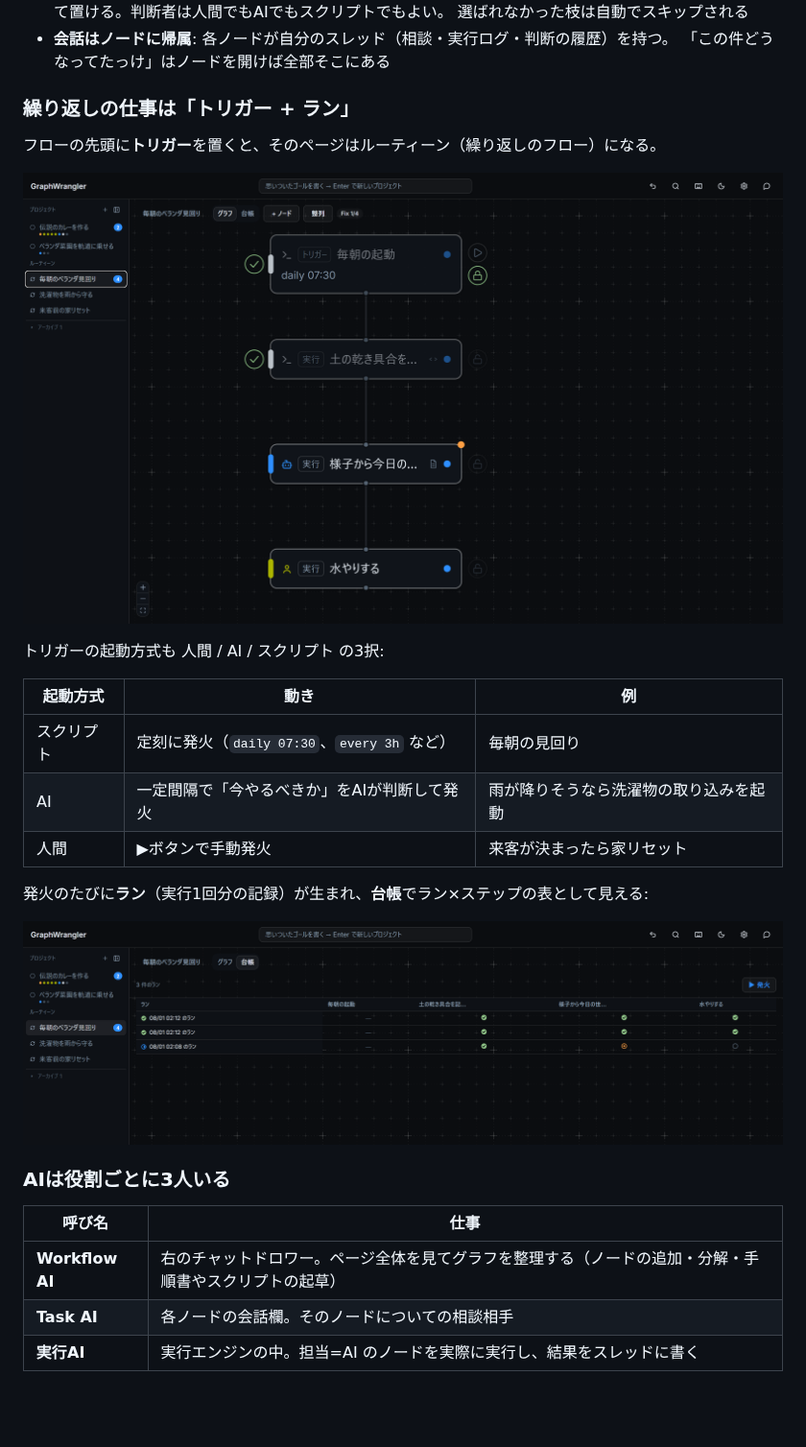
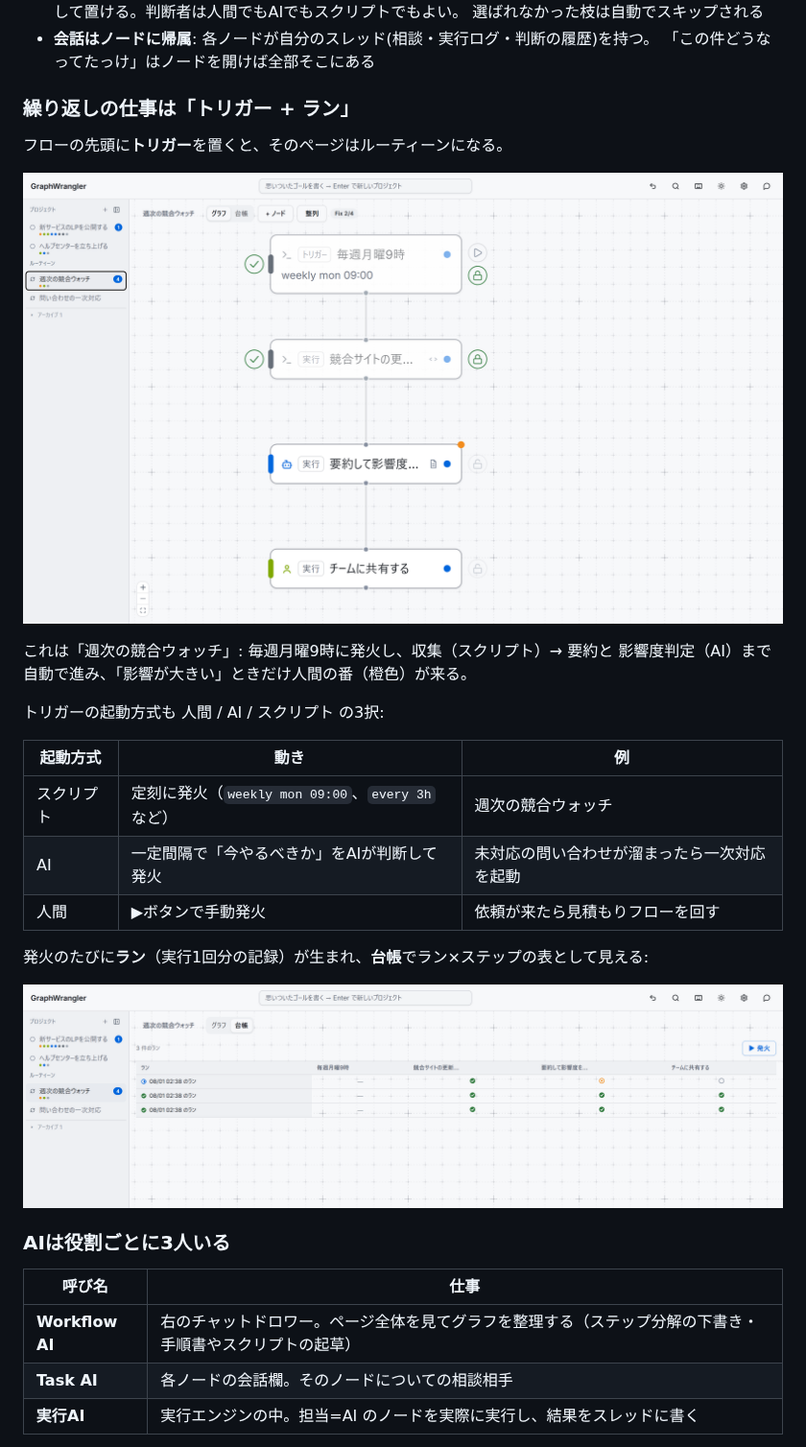
Before and after one commit to tsunosekai/graphwrangler, a Markdown page: README.md, the part around one of its changes. Shown at 96% size. GitHub-like rendering; pictures changed too: docs/images/ledger.png, docs/images/routine-graph.png; blank space fills up the shorter version.

```diff
--- a/README.md
+++ b/README.md
@@ -41,21 +67,24 @@
   条件分岐をノードとして置ける。判断者は人間でもAIでもスクリプトでもよい。
   選ばれなかった枝は自動でスキップされる
-- **会話はノードに帰属**: 各ノードが自分のスレッド（相談・実行ログ・判断の履歴）を持つ。
+- **会話はノードに帰属**: 各ノードが自分のスレッド(相談・実行ログ・判断の履歴)を持つ。
   「この件どうなってたっけ」はノードを開けば全部そこにある
 
 ### 繰り返しの仕事は「トリガー + ラン」
 
-フローの先頭に**トリガー**を置くと、そのページはルーティーン（繰り返しのフロー）になる。
+フローの先頭に**トリガー**を置くと、そのページはルーティーンになる。
 
-![ルーティーンのグラフ。先頭にトリガー、実行中のランの進捗が投影されている](docs/images/routine-graph.png)
+![週次の競合ウォッチ。収集はスクリプト、要約と影響度判定はAI、共有の判断は人間](docs/images/routine-graph.png)
+
+これは「週次の競合ウォッチ」: 毎週月曜9時に発火し、収集（スクリプト）→ 要約と
+影響度判定（AI）まで自動で進み、「影響が大きい」ときだけ人間の番（橙色）が来る。
 
 トリガーの起動方式も 人間 / AI / スクリプト の3択:
 
 | 起動方式 | 動き | 例 |
 |---|---|---|
-| スクリプト | 定刻に発火（`daily 07:30`、`every 3h` など） | 毎朝の見回り |
-| AI | 一定間隔で「今やるべきか」をAIが判断して発火 | 雨が降りそうなら洗濯物の取り込みを起動 |
-| 人間 | ▶ボタンで手動発火 | 来客が決まったら家リセット |
+| スクリプト | 定刻に発火（`weekly mon 09:00`、`every 3h` など） | 週次の競合ウォッチ |
+| AI | 一定間隔で「今やるべきか」をAIが判断して発火 | 未対応の問い合わせが溜まったら一次対応を起動 |
+| 人間 | ▶ボタンで手動発火 | 依頼が来たら見積もりフローを回す |
 
 発火のたびに**ラン**（実行1回分の記録）が生まれ、**台帳**でラン×ステップの表として見える:
 
@@ -65,7 +94,7 @@
 
 | 呼び名 | 仕事 |
 |---|---|
-| **Workflow AI** | 右のチャットドロワー。ページ全体を見てグラフを整理する（ノードの追加・分解・手順書やスクリプトの起草） |
+| **Workflow AI** | 右のチャットドロワー。ページ全体を見てグラフを整理する（ステップ分解の下書き・手順書やスクリプトの起草） |
 | **Task AI** | 各ノードの会話欄。そのノードについての相談相手 |
 | **実行AI** | 実行エンジンの中。担当=AI のノードを実際に実行し、結果をスレッドに書く |
 
```
Also changed, not shown: other parts of README.md (+48 -37 lines), docs/images/project-graph.png, docs/images/project-light.png (deleted), 1 other file.
